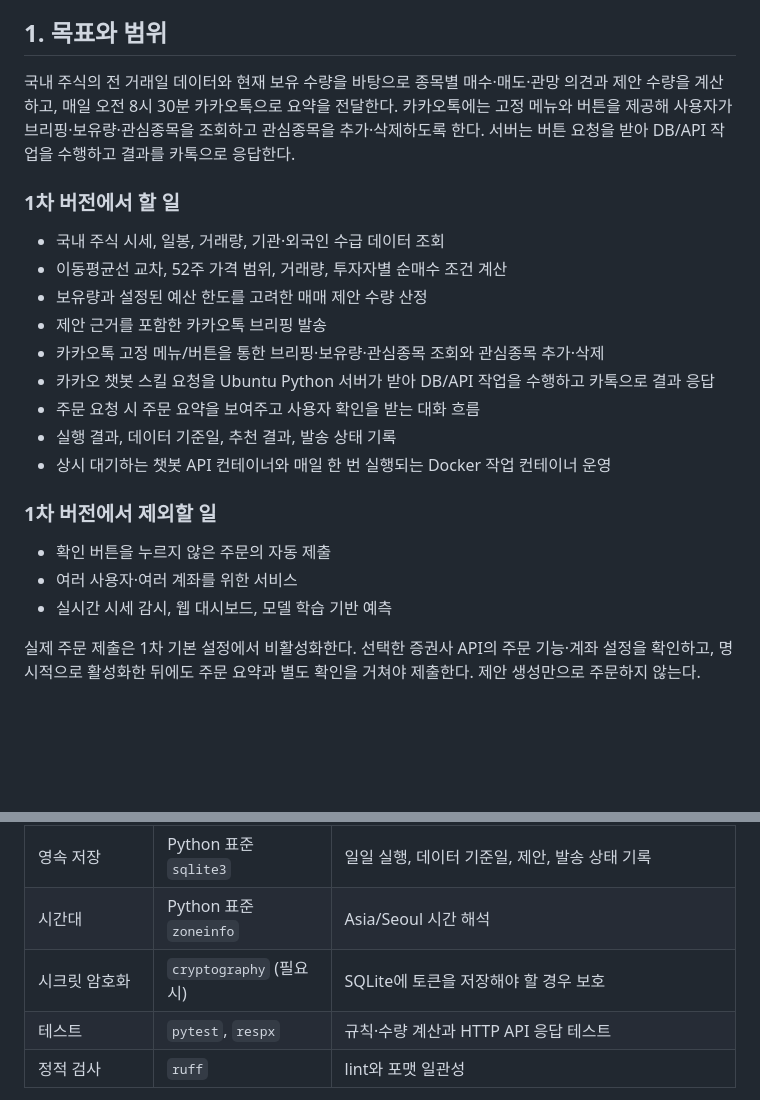
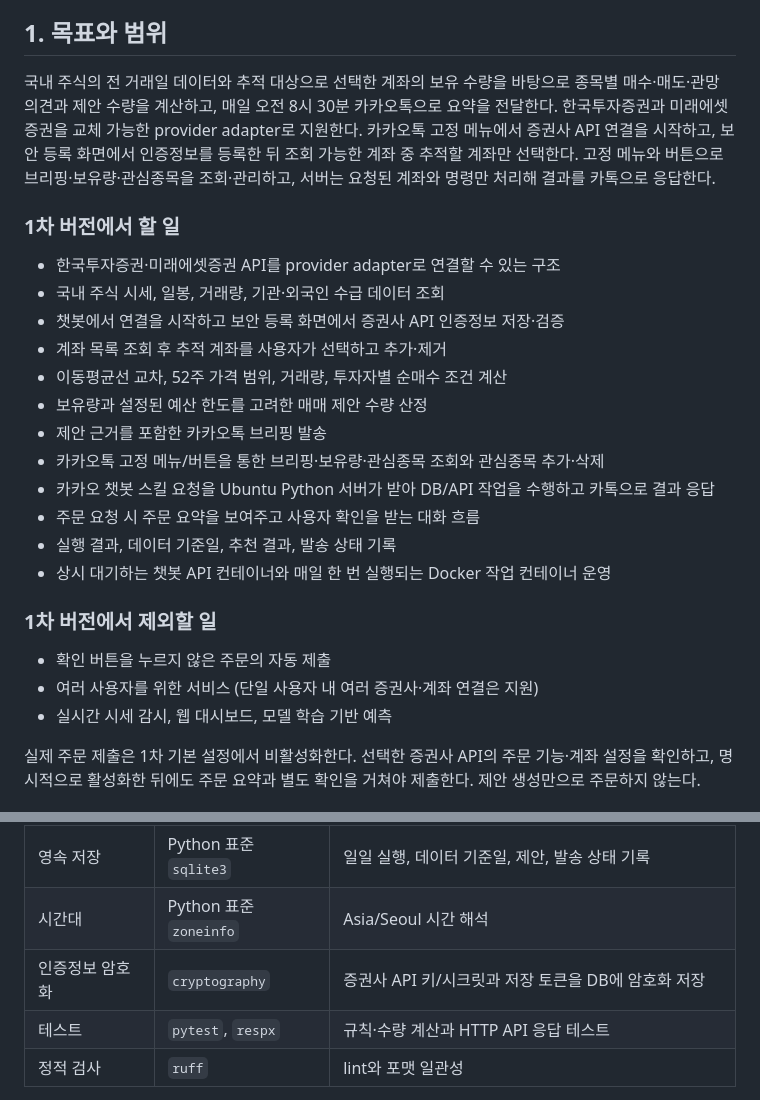
Before and after one commit to bluehawhy/stock-briefing, a Markdown page: docs/design.md, 2 parts joined by grey strips. Drawn GitHub-style; blank space fills up the shorter version.

```diff
--- a/docs/design.md
+++ b/docs/design.md
@@ -8,11 +8,14 @@
 
 ## 1. 목표와 범위
 
-국내 주식의 전 거래일 데이터와 현재 보유 수량을 바탕으로 종목별 매수·매도·관망 의견과 제안 수량을 계산하고, 매일 오전 8시 30분 카카오톡으로 요약을 전달한다. 카카오톡에는 고정 메뉴와 버튼을 제공해 사용자가 브리핑·보유량·관심종목을 조회하고 관심종목을 추가·삭제하도록 한다. 서버는 버튼 요청을 받아 DB/API 작업을 수행하고 결과를 카톡으로 응답한다.
+국내 주식의 전 거래일 데이터와 추적 대상으로 선택한 계좌의 보유 수량을 바탕으로 종목별 매수·매도·관망 의견과 제안 수량을 계산하고, 매일 오전 8시 30분 카카오톡으로 요약을 전달한다. 한국투자증권과 미래에셋증권을 교체 가능한 provider adapter로 지원한다. 카카오톡 고정 메뉴에서 증권사 API 연결을 시작하고, 보안 등록 화면에서 인증정보를 등록한 뒤 조회 가능한 계좌 중 추적할 계좌만 선택한다. 고정 메뉴와 버튼으로 브리핑·보유량·관심종목을 조회·관리하고, 서버는 요청된 계좌와 명령만 처리해 결과를 카톡으로 응답한다.
 
 ### 1차 버전에서 할 일
 
+- 한국투자증권·미래에셋증권 API를 provider adapter로 연결할 수 있는 구조
 - 국내 주식 시세, 일봉, 거래량, 기관·외국인 수급 데이터 조회
+- 챗봇에서 연결을 시작하고 보안 등록 화면에서 증권사 API 인증정보 저장·검증
+- 계좌 목록 조회 후 추적 계좌를 사용자가 선택하고 추가·제거
 - 이동평균선 교차, 52주 가격 범위, 거래량, 투자자별 순매수 조건 계산
 - 보유량과 설정된 예산 한도를 고려한 매매 제안 수량 산정
 - 제안 근거를 포함한 카카오톡 브리핑 발송
@@ -25,7 +28,7 @@
 ### 1차 버전에서 제외할 일
 
 - 확인 버튼을 누르지 않은 주문의 자동 제출
-- 여러 사용자·여러 계좌를 위한 서비스
+- 여러 사용자를 위한 서비스 (단일 사용자 내 여러 증권사·계좌 연결은 지원)
 - 실시간 시세 감시, 웹 대시보드, 모델 학습 기반 예측
 
 실제 주문 제출은 1차 기본 설정에서 비활성화한다. 선택한 증권사 API의 주문 기능·계좌 설정을 확인하고, 명시적으로 활성화한 뒤에도 주문 요약과 별도 확인을 거쳐야 제출한다. 제안 생성만으로 주문하지 않는다.
@@ -229,7 +252,7 @@ SQLite를 수집 데이터의 영속 캐시로 사용한다. 애플리케이션
 | 재시도 | `tenacity` | 일시적 네트워크 오류 재시도. 인증·권한·요청값 오류는 재시도하지 않음 |
 | 영속 저장 | Python 표준 `sqlite3` | 일일 실행, 데이터 기준일, 제안, 발송 상태 기록 |
 | 시간대 | Python 표준 `zoneinfo` | Asia/Seoul 시간 해석 |
-| 시크릿 암호화 | `cryptography` (필요 시) | SQLite에 토큰을 저장해야 할 경우 보호 |
+| 인증정보 암호화 | `cryptography` | 증권사 API 키/시크릿과 저장 토큰을 DB에 암호화 저장 |
 | 테스트 | `pytest`, `respx` | 규칙·수량 계산과 HTTP API 응답 테스트 |
 | 정적 검사 | `ruff` | lint와 포맷 일관성 |
 
```
Also changed, not shown: other parts of docs/design.md (+41 -12 lines).
